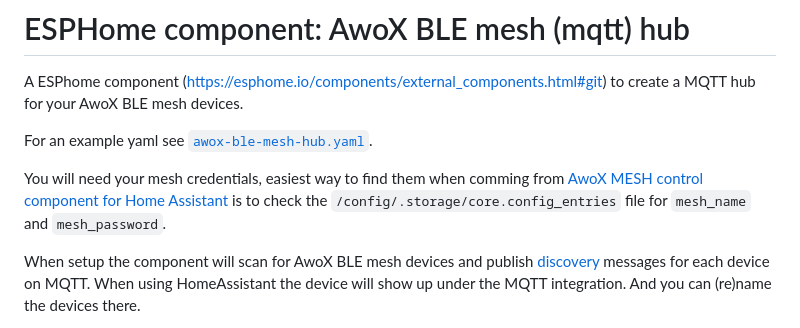
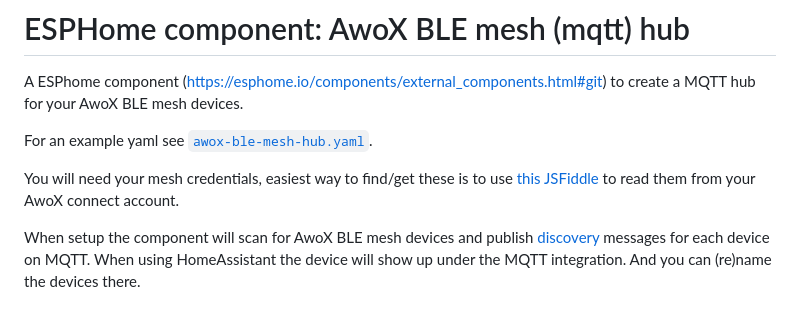
Before and after one commit to fsaris/EspHome-AwoX-BLE-mesh-hub, a Markdown page: README.md, the part around the change. Drawn GitHub-style.

Commit message:
Add link to JSFiddle to get mesh credentials #27

```diff
--- a/README.md
+++ b/README.md
@@ -4,7 +4,7 @@ A ESPhome component (https://esphome.io/components/external_components.html#git)
 
 For an example yaml see [`awox-ble-mesh-hub.yaml`](awox-ble-mesh-hub.yaml).
 
-You will need your mesh credentials, easiest way to find them when comming from [AwoX MESH control component for Home Assistant](https://github.com/fsaris/home-assistant-awox) is to check the `/config/.storage/core.config_entries` file for `mesh_name` and `mesh_password`.
+You will need your mesh credentials, easiest way to find/get these is to use [this JSFiddle](https://jsfiddle.net/fsaris/uncm54vb/37/) to read them from your AwoX connect account.
 
 When setup the component will scan for AwoX BLE mesh devices and publish [discovery](https://www.home-assistant.io/integrations/mqtt/#mqtt-discovery) messages for each device on MQTT. When using HomeAssistant the device will show up under the MQTT integration. And you can (re)name the devices there.
 
```
